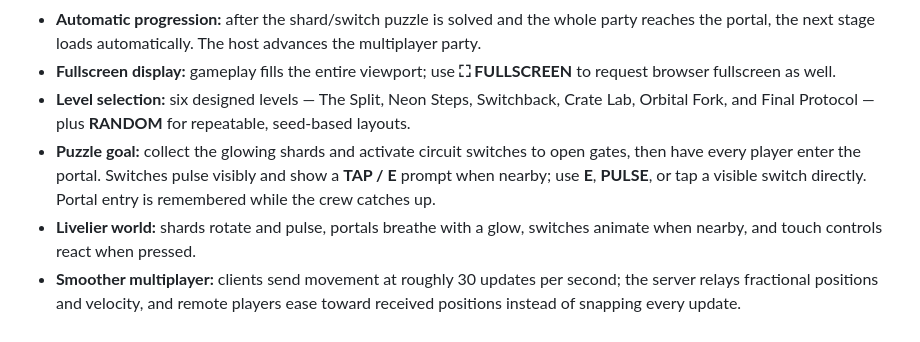
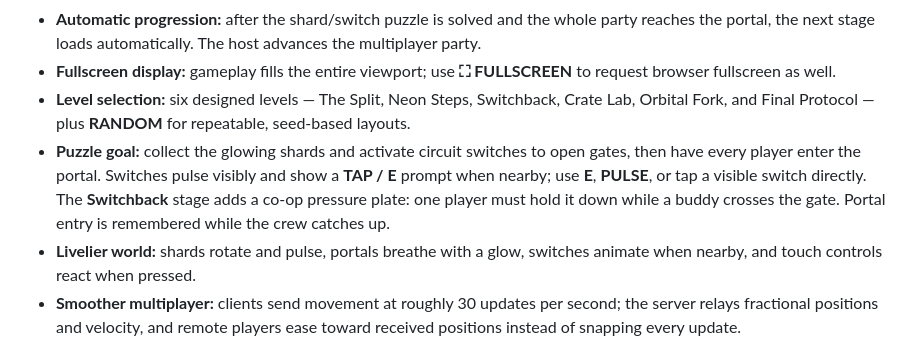
Before and after one commit to Hexkeys/Fork-park, a Markdown page: README.md, the part around the change. GitHub-like rendering.

Commit message:
Document the new co-op pressure plate mechanic

```diff
--- a/README.md
+++ b/README.md
@@ -49,7 +49,7 @@ The landing page follows the Exploding-fork repo's dark terminal-green style, wi
 - **Automatic progression:** after the shard/switch puzzle is solved and the whole party reaches the portal, the next stage loads automatically. The host advances the multiplayer party.
 - **Fullscreen display:** gameplay fills the entire viewport; use **⛶ FULLSCREEN** to request browser fullscreen as well.
 - **Level selection:** six designed levels — The Split, Neon Steps, Switchback, Crate Lab, Orbital Fork, and Final Protocol — plus **RANDOM** for repeatable, seed-based layouts.
-- **Puzzle goal:** collect the glowing shards and activate circuit switches to open gates, then have every player enter the portal. Switches pulse visibly and show a **TAP / E** prompt when nearby; use **E**, **PULSE**, or tap a visible switch directly. Portal entry is remembered while the crew catches up.
+- **Puzzle goal:** collect the glowing shards and activate circuit switches to open gates, then have every player enter the portal. Switches pulse visibly and show a **TAP / E** prompt when nearby; use **E**, **PULSE**, or tap a visible switch directly. The **Switchback** stage adds a co-op pressure plate: one player must hold it down while a buddy crosses the gate. Portal entry is remembered while the crew catches up.
 - **Livelier world:** shards rotate and pulse, portals breathe with a glow, switches animate when nearby, and touch controls react when pressed.
 - **Smoother multiplayer:** clients send movement at roughly 30 updates per second; the server relays fractional positions and velocity, and remote players ease toward received positions instead of snapping every update.
 - **Team wipe:** a fall or a moving hazard resets every player to the beginning of the current level and resets that level's puzzle progress. There are no mid-level respawn checkpoints.
```
